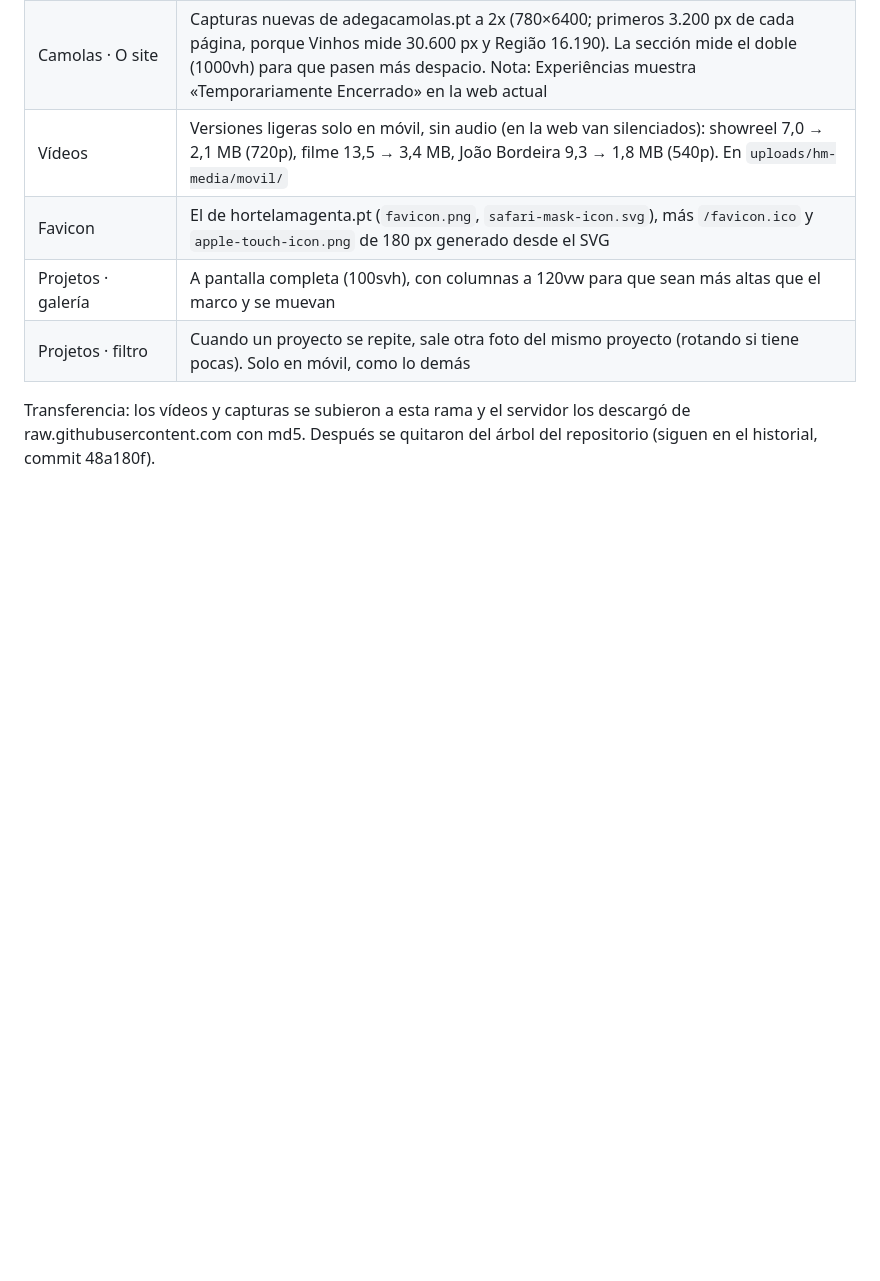
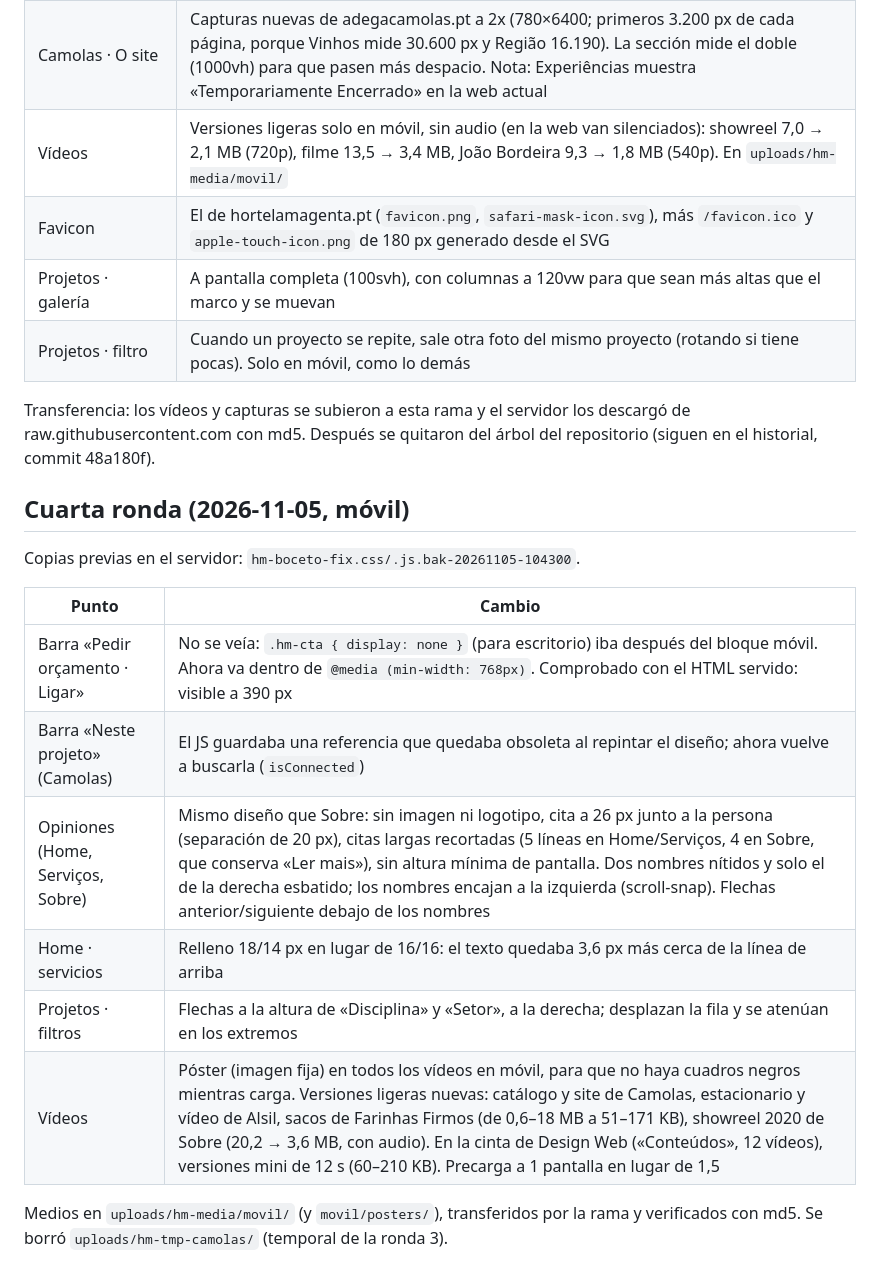
Before and after one commit to disenoinboost/web-inboost-marketing, a Markdown page: hortela-magenta/2026-11-05-revision-movil.md, the part around the change. GitHub-like rendering; blank space fills up the shorter version.

Commit message:
Hortelã Magenta: registro de la cuarta ronda
Co-Authored-By: Claude Opus 5.5 <noreply@anthropic.com>
Claude-Session: https://claude.ai/code/session_01NDVvQhonk2JMp7Q9sJMbN9

```diff
--- a/hortela-magenta/2026-11-05-revision-movil.md
+++ b/hortela-magenta/2026-11-05-revision-movil.md
@@ -70,3 +70,18 @@ Copias previas en el servidor: `hm-boceto-fix.css/.js.bak-20261105-<hora>` y `hm
 | Projetos · filtro | Cuando un proyecto se repite, sale otra foto del mismo proyecto (rotando si tiene pocas). Solo en móvil, como lo demás |
 
 Transferencia: los vídeos y capturas se subieron a esta rama y el servidor los descargó de raw.githubusercontent.com con md5. Después se quitaron del árbol del repositorio (siguen en el historial, commit 48a180f).
+
+## Cuarta ronda (2026-11-05, móvil)
+
+Copias previas en el servidor: `hm-boceto-fix.css/.js.bak-20261105-104300`.
+
+| Punto | Cambio |
+|---|---|
+| Barra «Pedir orçamento · Ligar» | No se veía: `.hm-cta { display: none }` (para escritorio) iba después del bloque móvil. Ahora va dentro de `@media (min-width: 768px)`. Comprobado con el HTML servido: visible a 390 px |
+| Barra «Neste projeto» (Camolas) | El JS guardaba una referencia que quedaba obsoleta al repintar el diseño; ahora vuelve a buscarla (`isConnected`) |
+| Opiniones (Home, Serviços, Sobre) | Mismo diseño que Sobre: sin imagen ni logotipo, cita a 26 px junto a la persona (separación de 20 px), citas largas recortadas (5 líneas en Home/Serviços, 4 en Sobre, que conserva «Ler mais»), sin altura mínima de pantalla. Dos nombres nítidos y solo el de la derecha esbatido; los nombres encajan a la izquierda (scroll-snap). Flechas anterior/siguiente debajo de los nombres |
+| Home · servicios | Relleno 18/14 px en lugar de 16/16: el texto quedaba 3,6 px más cerca de la línea de arriba |
+| Projetos · filtros | Flechas a la altura de «Disciplina» y «Setor», a la derecha; desplazan la fila y se atenúan en los extremos |
+| Vídeos | Póster (imagen fija) en todos los vídeos en móvil, para que no haya cuadros negros mientras carga. Versiones ligeras nuevas: catálogo y site de Camolas, estacionario y vídeo de Alsil, sacos de Farinhas Firmos (de 0,6–18 MB a 51–171 KB), showreel 2020 de Sobre (20,2 → 3,6 MB, con audio). En la cinta de Design Web («Conteúdos», 12 vídeos), versiones mini de 12 s (60–210 KB). Precarga a 1 pantalla en lugar de 1,5 |
+
+Medios en `uploads/hm-media/movil/` (y `movil/posters/`), transferidos por la rama y verificados con md5. Se borró `uploads/hm-tmp-camolas/` (temporal de la ronda 3).
```
